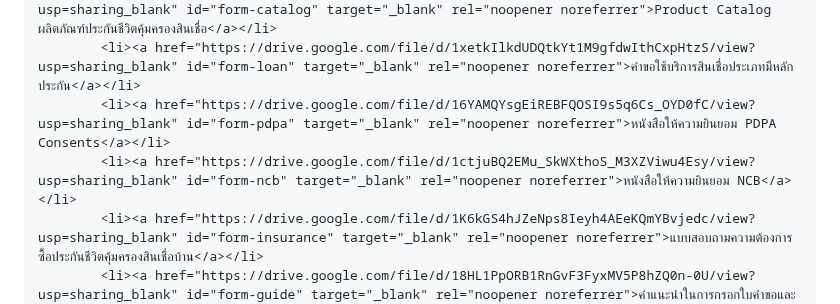
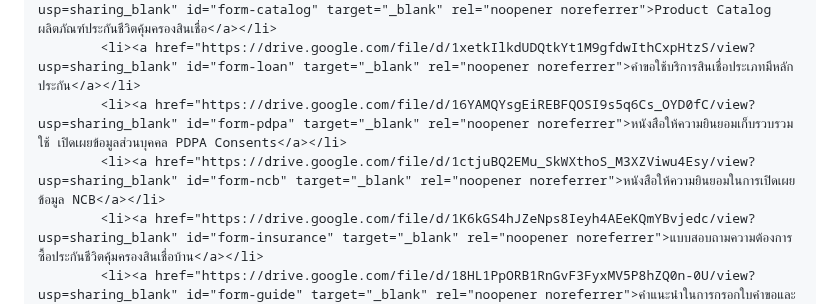
Before and after one commit to phromdhephoosakul-lgtm/faqsorn, a Markdown page: README.md, the part around the change. Drawn GitHub-style.

Commit message:
Revise consent document links in README
Updated PDPA and NCB consent document links with more detailed descriptions.

```diff
--- a/README.md
+++ b/README.md
@@ -444,8 +444,8 @@
             <li><a href="https://drive.google.com/file/d/1JzGxn1TPYO3rIINfMozxVRclBC_QyObp/view?usp=sharing_blank" id="form-catalog" target="_blank" rel="noopener noreferrer">Product Catalog ผลิตภัณฑ์สินเชื่อประเภทมีหลักประกัน</a></li>
             <li><a href="https://drive.google.com/file/d/1O-WfzEaLMK97tYb6g4eAUeP4hjPEX8C-/view?usp=sharing_blank" id="form-catalog" target="_blank" rel="noopener noreferrer">Product Catalog ผลิตภัณฑ์ประกันชีวิตคุ้มครองสินเชื่อ</a></li>
             <li><a href="https://drive.google.com/file/d/1xetkIlkdUDQtkYt1M9gfdwIthCxpHtzS/view?usp=sharing_blank" id="form-loan" target="_blank" rel="noopener noreferrer">คำขอใช้บริการสินเชื่อประเภทมีหลักประกัน</a></li>
-            <li><a href="https://drive.google.com/file/d/16YAMQYsgEiREBFQOSI9s5q6Cs_OYD0fC/view?usp=sharing_blank" id="form-pdpa" target="_blank" rel="noopener noreferrer">หนังสือให้ความยินยอม PDPA Consents</a></li>
-            <li><a href="https://drive.google.com/file/d/1ctjuBQ2EMu_SkWXthoS_M3XZViwu4Esy/view?usp=sharing_blank" id="form-ncb" target="_blank" rel="noopener noreferrer">หนังสือให้ความยินยอม NCB</a></li>
+            <li><a href="https://drive.google.com/file/d/16YAMQYsgEiREBFQOSI9s5q6Cs_OYD0fC/view?usp=sharing_blank" id="form-pdpa" target="_blank" rel="noopener noreferrer">หนังสือให้ความยินยอมเก็บรวบรวม ใช้ เปิดเผยข้อมูลส่วนบุคคล PDPA Consents</a></li>
+            <li><a href="https://drive.google.com/file/d/1ctjuBQ2EMu_SkWXthoS_M3XZViwu4Esy/view?usp=sharing_blank" id="form-ncb" target="_blank" rel="noopener noreferrer">หนังสือให้ความยินยอมในการเปิดเผยข้อมูล NCB</a></li>
             <li><a href="https://drive.google.com/file/d/1K6kGS4hJZeNps8Ieyh4AEeKQmYBvjedc/view?usp=sharing_blank" id="form-insurance" target="_blank" rel="noopener noreferrer">แบบสอบถามความต้องการซื้อประกันชีวิตคุ้มครองสินเชื่อบ้าน</a></li>
             <li><a href="https://drive.google.com/file/d/18HL1PpORB1RnGvF3FyxMV5P8hZQ0n-0U/view?usp=sharing_blank" id="form-guide" target="_blank" rel="noopener noreferrer">คำแนะนำในการกรอกใบคำขอและลงชื่อ</a></li>
             <li><a href="https://drive.google.com/file/d/1ttUvl179uNtstflzSI-25o4sEFR4pZw3/view?usp=sharing_blank" id="form-close" target="_blank" rel="noopener noreferrer">แบบฟอร์มยกเลิกวงเงินสินเชื่อ ชำระหนี้ปิดบัญชี และไถ่ถอนหลักประกัน</a></li>
```
